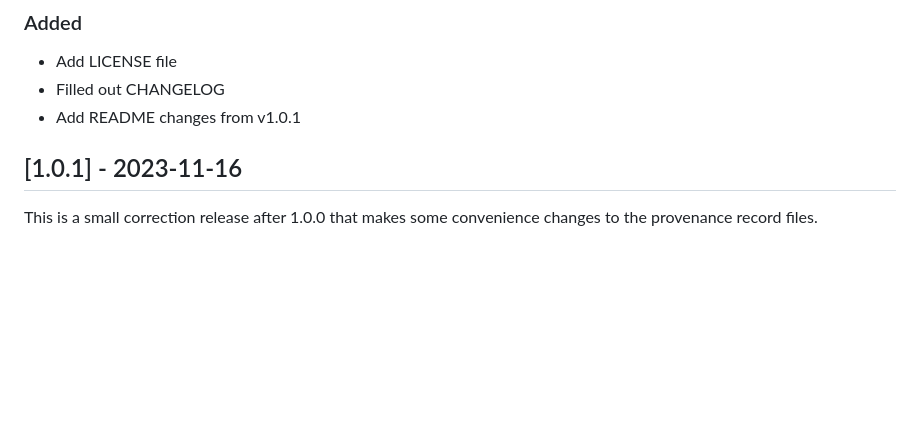
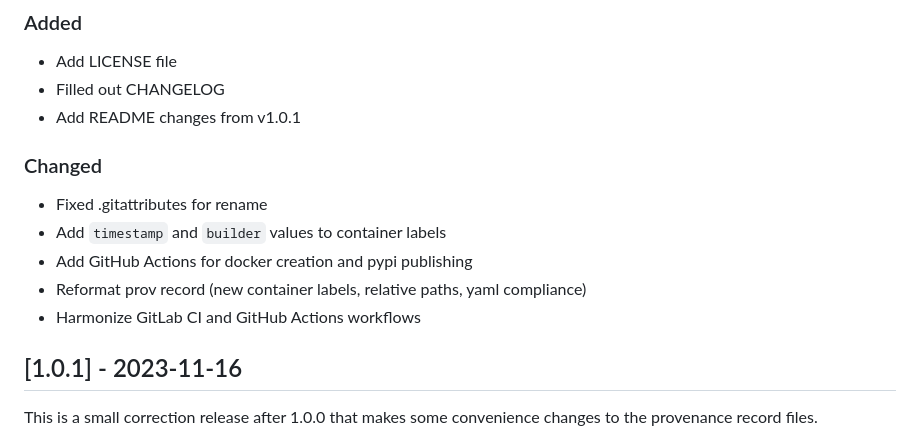
Before and after one commit to jh-mipc/radifox, a Markdown page: CHANGELOG.md, the part around the change. GitHub-like rendering; blank space fills up the shorter version.

```diff
--- a/CHANGELOG.md
+++ b/CHANGELOG.md
@@ -11,6 +11,13 @@ and this project adheres to [Semantic Versioning](https://semver.org/spec/v2.0.0
  - Add LICENSE file
  - Filled out CHANGELOG
  - Add README changes from v1.0.1
+
+### Changed
+ - Fixed .gitattributes for rename
+ - Add `timestamp` and `builder` values to container labels
+ - Add GitHub Actions for docker creation and pypi publishing
+ - Reformat prov record (new container labels, relative paths, yaml compliance)
+ - Harmonize GitLab CI and GitHub Actions workflows
 
 ## [1.0.1] - 2023-11-16
 This is a small correction release after 1.0.0 that makes some convenience changes to the provenance record files.
```
